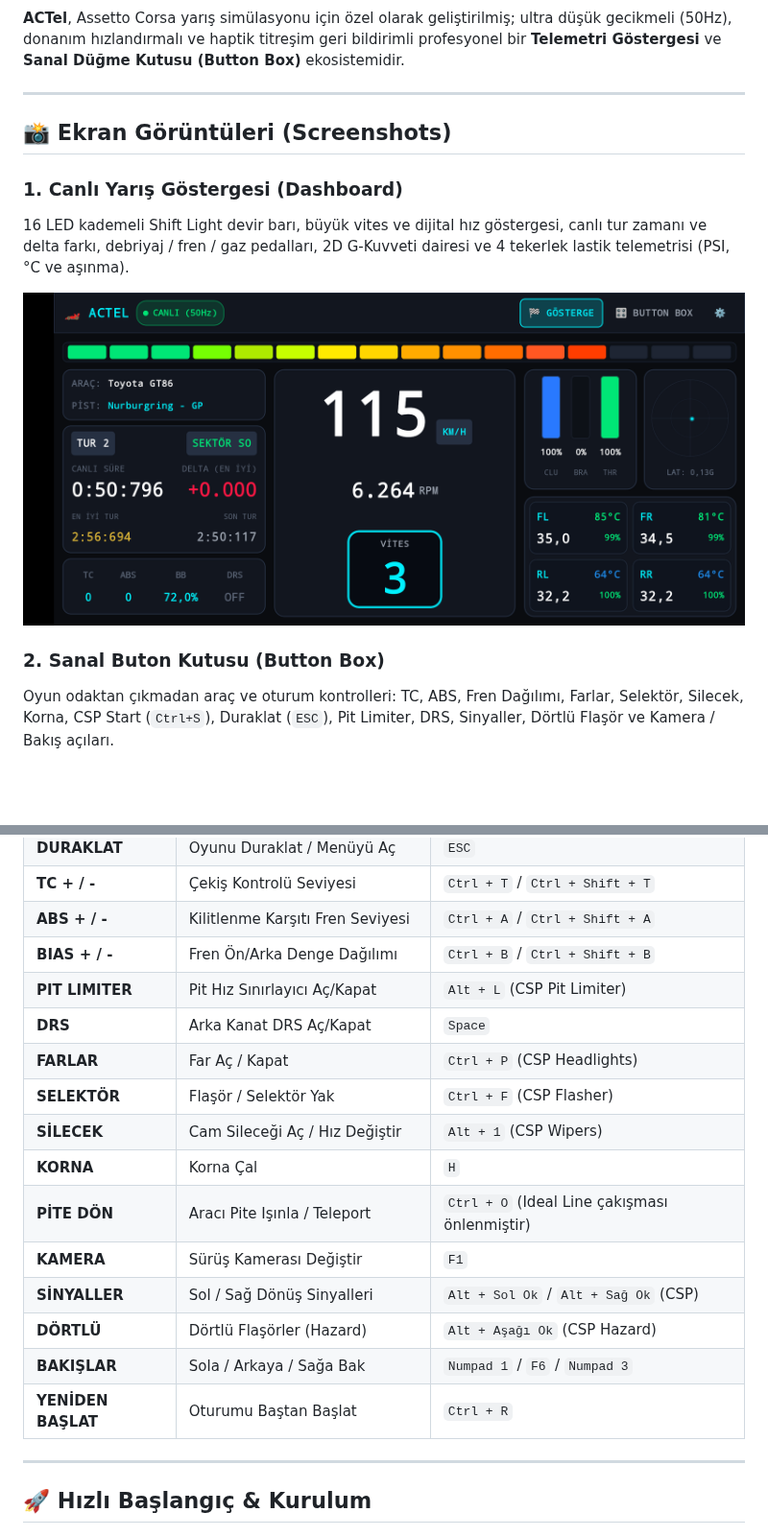
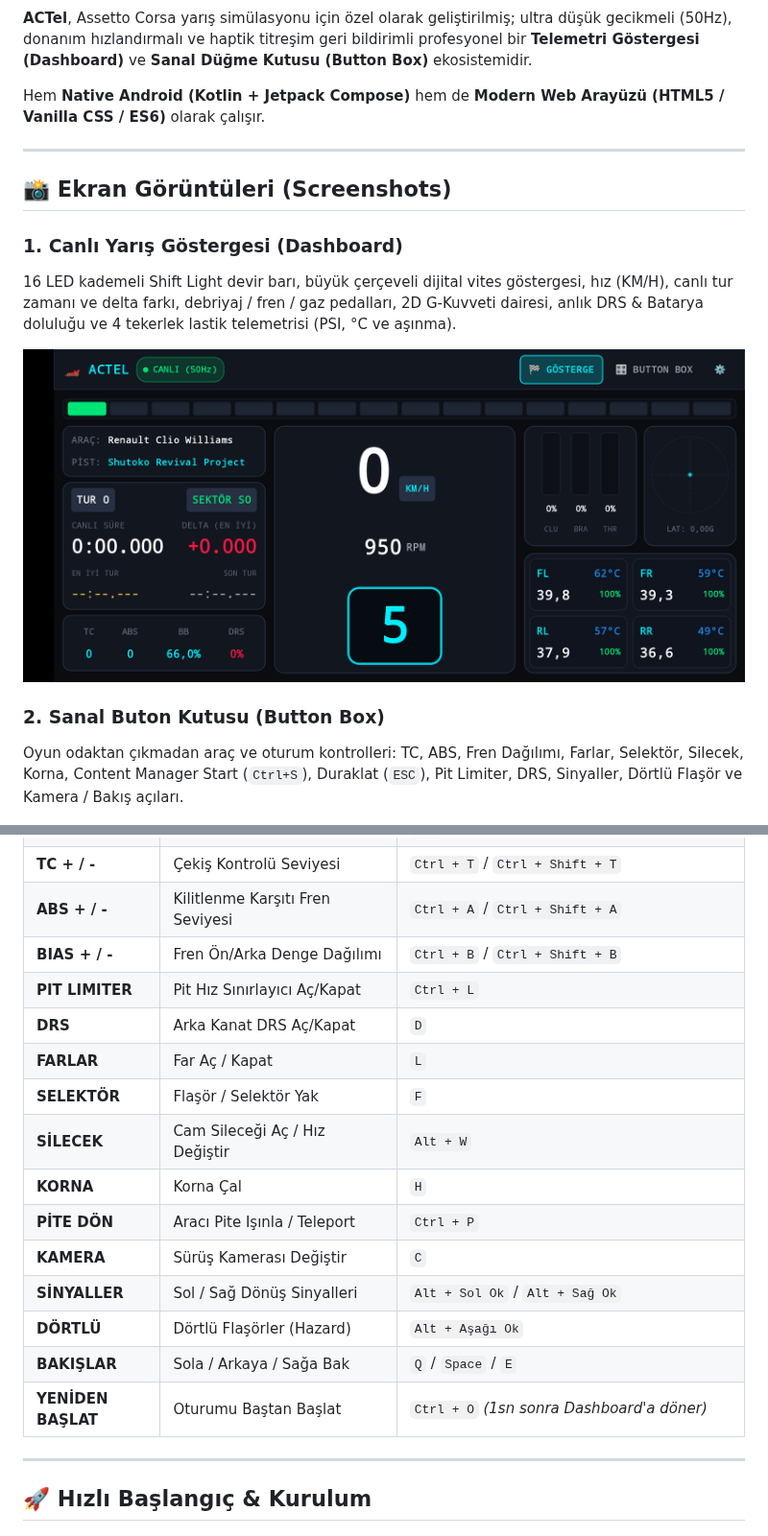
Before and after one commit to FatihEsen/actel, a Markdown page: README.md, 2 parts joined by grey strips. Shown at 96% size. Rendered like a GitHub page; pictures changed too: docs/screenshots/dashboard.png; blank space fills up the shorter version.

```diff
--- a/README.md
+++ b/README.md
@@ -6,19 +7,21 @@
 [![Assetto Corsa](https://img.shields.io/badge/Assetto%20Corsa-CSP%20Compatible-E21B23?style=flat-square)](https://assettocorsa.gg/)
 [![License: MIT](https://img.shields.io/badge/License-MIT-blue.svg?style=flat-square)](LICENSE)
 
-**ACTel**, Assetto Corsa yarış simülasyonu için özel olarak geliştirilmiş; ultra düşük gecikmeli (50Hz), donanım hızlandırmalı ve haptik titreşim geri bildirimli profesyonel bir **Telemetri Göstergesi** ve **Sanal Düğme Kutusu (Button Box)** ekosistemidir.
+**ACTel**, Assetto Corsa yarış simülasyonu için özel olarak geliştirilmiş; ultra düşük gecikmeli (50Hz), donanım hızlandırmalı ve haptik titreşim geri bildirimli profesyonel bir **Telemetri Göstergesi (Dashboard)** ve **Sanal Düğme Kutusu (Button Box)** ekosistemidir.
+
+Hem **Native Android (Kotlin + Jetpack Compose)** hem de **Modern Web Arayüzü (HTML5 / Vanilla CSS / ES6)** olarak çalışır.
 
 ---
 
 ## 📸 Ekran Görüntüleri (Screenshots)
 
 ### 1. Canlı Yarış Göstergesi (Dashboard)
-16 LED kademeli Shift Light devir barı, büyük vites ve dijital hız göstergesi, canlı tur zamanı ve delta farkı, debriyaj / fren / gaz pedalları, 2D G-Kuvveti dairesi ve 4 tekerlek lastik telemetrisi (PSI, °C ve aşınma).
+16 LED kademeli Shift Light devir barı, büyük çerçeveli dijital vites göstergesi, hız (KM/H), canlı tur zamanı ve delta farkı, debriyaj / fren / gaz pedalları, 2D G-Kuvveti dairesi, anlık DRS & Batarya doluluğu ve 4 tekerlek lastik telemetrisi (PSI, °C ve aşınma).
 
 ![ACTel Gösterge Ekranı](docs/screenshots/dashboard.png)
 
 ### 2. Sanal Buton Kutusu (Button Box)
-Oyun odaktan çıkmadan araç ve oturum kontrolleri: TC, ABS, Fren Dağılımı, Farlar, Selektör, Silecek, Korna, CSP Start (`Ctrl+S`), Duraklat (`ESC`), Pit Limiter, DRS, Sinyaller, Dörtlü Flaşör ve Kamera / Bakış açıları.
+Oyun odaktan çıkmadan araç ve oturum kontrolleri: TC, ABS, Fren Dağılımı, Farlar, Selektör, Silecek, Korna, Content Manager Start (`Ctrl+S`), Duraklat (`ESC`), Pit Limiter, DRS, Sinyaller, Dörtlü Flaşör ve Kamera / Bakış açıları.
 
 ![ACTel Buton Kutusu](docs/screenshots/button_box.png)
 
@@ -60,18 +80,18 @@ Otomatik yerel ağ PC keşfi (Zero-Config UDP radar), kesintisiz devir kesici ti
 | **TC + / -** | Çekiş Kontrolü Seviyesi | `Ctrl + T` / `Ctrl + Shift + T` |
 | **ABS + / -** | Kilitlenme Karşıtı Fren Seviyesi | `Ctrl + A` / `Ctrl + Shift + A` |
 | **BIAS + / -** | Fren Ön/Arka Denge Dağılımı | `Ctrl + B` / `Ctrl + Shift + B` |
-| **PIT LIMITER**| Pit Hız Sınırlayıcı Aç/Kapat | `Alt + L` (CSP Pit Limiter) |
-| **DRS** | Arka Kanat DRS Aç/Kapat | `Space` |
-| **FARLAR** | Far Aç / Kapat | `Ctrl + P` (CSP Headlights) |
-| **SELEKTÖR** | Flaşör / Selektör Yak | `Ctrl + F` (CSP Flasher) |
-| **SİLECEK** | Cam Sileceği Aç / Hız Değiştir | `Alt + 1` (CSP Wipers) |
+| **PIT LIMITER**| Pit Hız Sınırlayıcı Aç/Kapat | `Ctrl + L` |
+| **DRS** | Arka Kanat DRS Aç/Kapat | `D` |
+| **FARLAR** | Far Aç / Kapat | `L` |
+| **SELEKTÖR** | Flaşör / Selektör Yak | `F` |
+| **SİLECEK** | Cam Sileceği Aç / Hız Değiştir | `Alt + W` |
 | **KORNA** | Korna Çal | `H` |
-| **PİTE DÖN** | Aracı Pite Işınla / Teleport | `Ctrl + O` (Ideal Line çakışması önlenmiştir) |
-| **KAMERA** | Sürüş Kamerası Değiştir | `F1` |
-| **SİNYALLER** | Sol / Sağ Dönüş Sinyalleri | `Alt + Sol Ok` / `Alt + Sağ Ok` (CSP) |
-| **DÖRTLÜ** | Dörtlü Flaşörler (Hazard) | `Alt + Aşağı Ok` (CSP Hazard) |
-| **BAKIŞLAR** | Sola / Arkaya / Sağa Bak | `Numpad 1` / `F6` / `Numpad 3` |
-| **YENİDEN BAŞLAT** | Oturumu Baştan Başlat | `Ctrl + R` |
+| **PİTE DÖN** | Aracı Pite Işınla / Teleport | `Ctrl + P` |
+| **KAMERA** | Sürüş Kamerası Değiştir | `C` |
+| **SİNYALLER** | Sol / Sağ Dönüş Sinyalleri | `Alt + Sol Ok` / `Alt + Sağ Ok` |
+| **DÖRTLÜ** | Dörtlü Flaşörler (Hazard) | `Alt + Aşağı Ok` |
+| **BAKIŞLAR** | Sola / Arkaya / Sağa Bak | `Q` / `Space` / `E` |
+| **YENİDEN BAŞLAT** | Oturumu Baştan Başlat | `Ctrl + O` *(1sn sonra Dashboard'a döner)* |
 
 ---
 
```
Also changed, not shown: other parts of README.md (+47 -22 lines), 1 other file.
